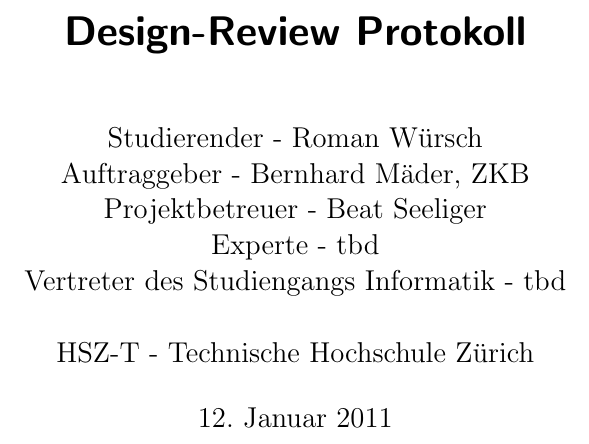
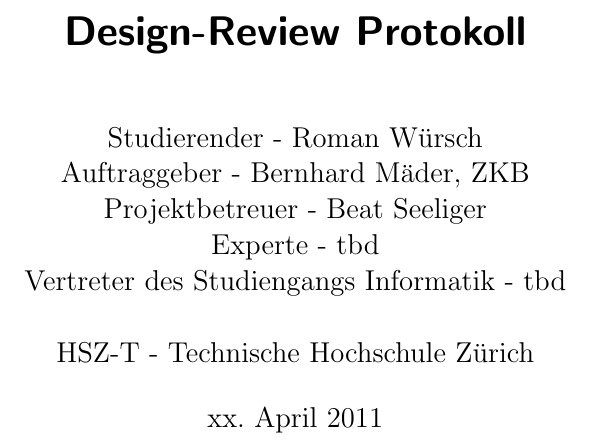
Before and after one commit to sushicutta/Diplomarbeit, a LaTeX document (doc/protokolle/designreview/designReview.tex): part of page 1 of 2, cut so that both start at the same text. Compiled offline with pdfLaTeX.

Commit message:
Protokoll für den Design-review vorbereitet.

```diff
--- a/doc/protokolle/designreview/designReview.tex
+++ b/doc/protokolle/designreview/designReview.tex
@@ -62,7 +62,7 @@
     \\
     HSZ-T - Technische Hochschule Zürich}
 
-\date{12. Januar 2011}
+\date{xx. April 2011}
 
 \begin{document}
 
```
Also changed, not shown: 1 other file.
